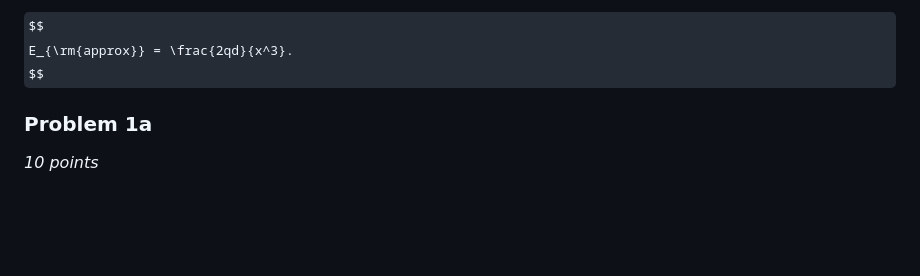
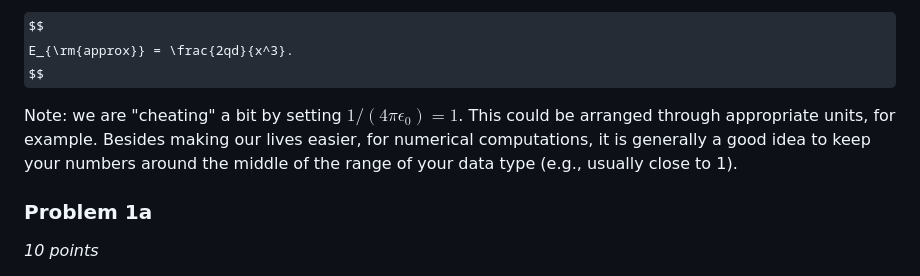
Before and after one commit to ubsuny/compphys-fall26-assignment-2, a Markdown page: README.md, the part around the change. GitHub-like rendering; some formulas as TeX source; blank space fills up the shorter version.

Commit message:
Explain units

```diff
--- a/README.md
+++ b/README.md
@@ -41,6 +41,7 @@ $$
 E_{\rm{approx}} = \frac{2qd}{x^3}.
 $$
 
+Note: we are "cheating" a bit by setting $1/(4\pi\epsilon_0)=1$. This could be arranged through appropriate units, for example. Besides making our lives easier, for numerical computations, it is generally a good idea to keep your numbers around the middle of the range of your data type (e.g., usually close to 1).
 
 ### Problem 1a
 *10 points*
```
